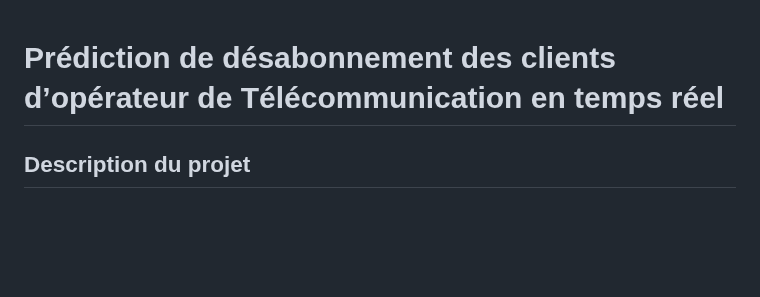
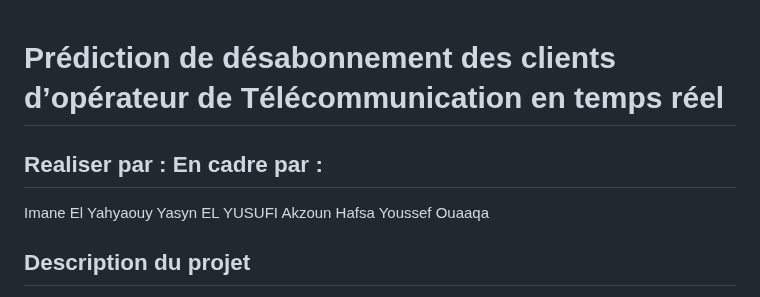
Before and after one commit to hafsakzoun/flask_Prediction, a Markdown page: README.md, the part around the change. Rendered like a GitHub page; blank space fills up the shorter version.

```diff
--- a/README.md
+++ b/README.md
@@ -1,4 +1,11 @@
+
 # Prédiction de désabonnement des clients d’opérateur de Télécommunication en temps réel
+
+
+## Realiser par :                                                           En cadre par :
+Imane El Yahyaouy                                                           Yasyn EL YUSUFI
+Akzoun Hafsa
+Youssef Ouaaqa
 
 ## Description du projet
 
```
